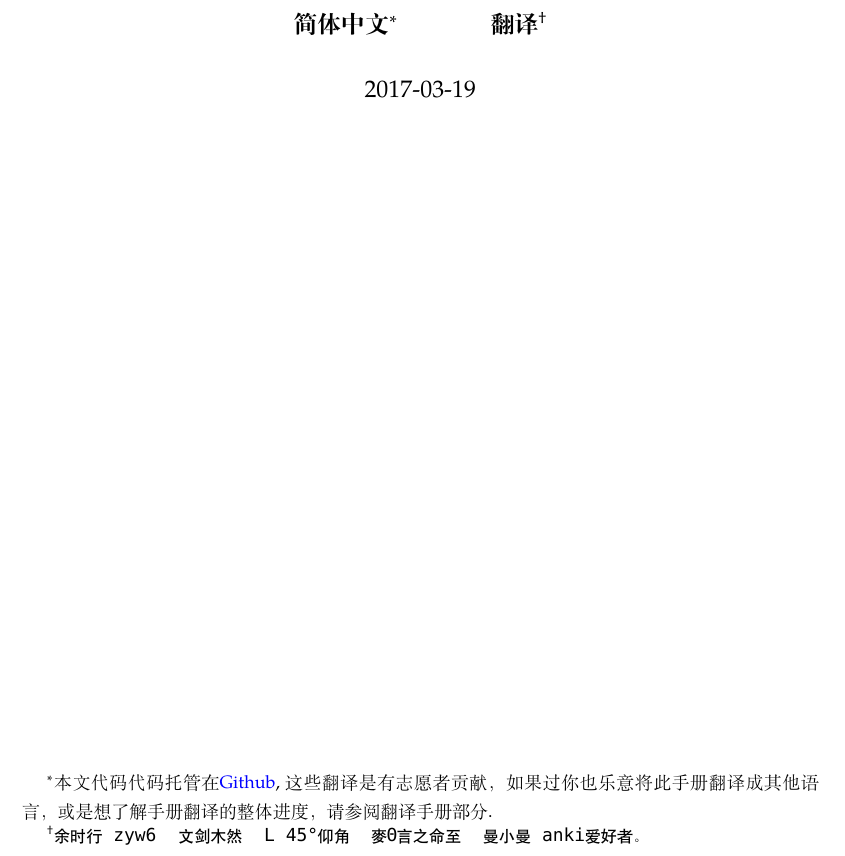
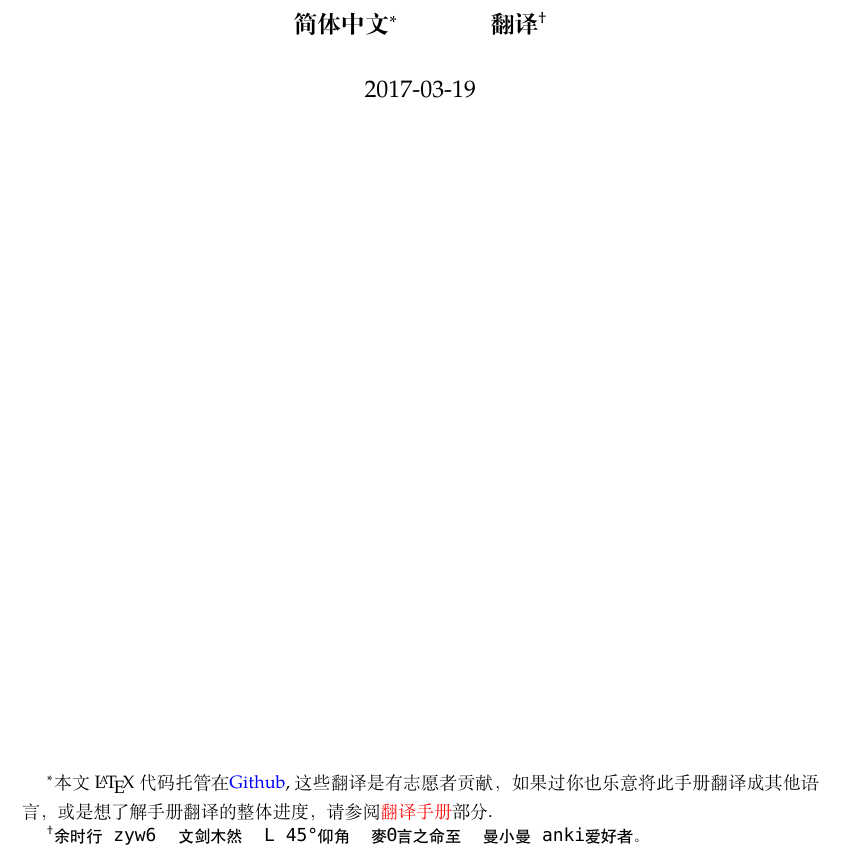
Before and after one commit to xiaoleeza/Ankihelp, a LaTeX book (ankihelp.tex): part of page 1 of 107, cut so that both start at the same text. Compiled offline with XeLaTeX; a missing font is replaced by an installed copy or a similar font; a LaTeX package or settings file that is missing is left out.

Commit message:
更正封面文字错误并添加了链接

```diff
--- a/ankihelp.tex
+++ b/ankihelp.tex
@@ -96,7 +96,7 @@
 \makeatother
 
 \title{\textbf{\savedtitle}}
-\author{\textbf{\savedauthor}\thanks{本文代码代码托管在\href{https://github.com/xiaoleeza/Ankihelp}{Github},这些翻译是有志愿者贡献，如果过你也乐意将此手册翻译成其他语言，或是想了解手册翻译的整体进度，请参阅翻译手册部分.}\and \textbf{翻译}\thanks{\ttfamily 余时行
+\author{\textbf{\savedauthor}\thanks{本文\LaTeX{}代码托管在\href{https://github.com/xiaoleeza/Ankihelp}{Github},这些翻译是有志愿者贡献，如果过你也乐意将此手册翻译成其他语言，或是想了解手册翻译的整体进度，请参阅\hyperref[translatingmanual]{翻译手册}部分.}\and \textbf{翻译}\thanks{\ttfamily 余时行
 		zyw6~
 		文剑木然~
 		L
```
Also changed, not shown: ankihelp.pdf, ankihelp.tex (2 more changed lines).
